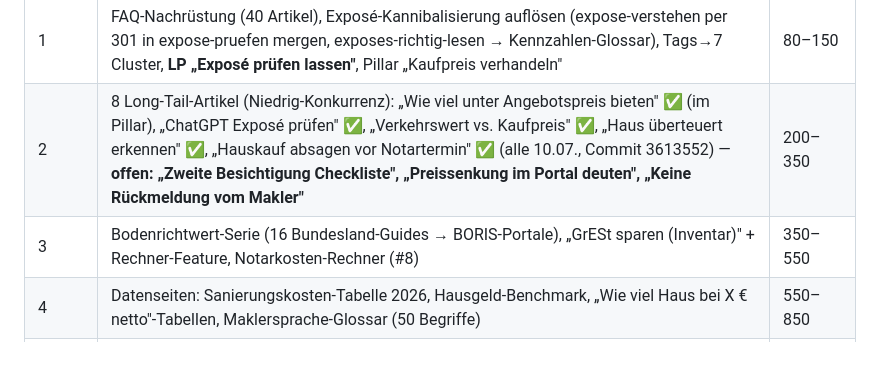
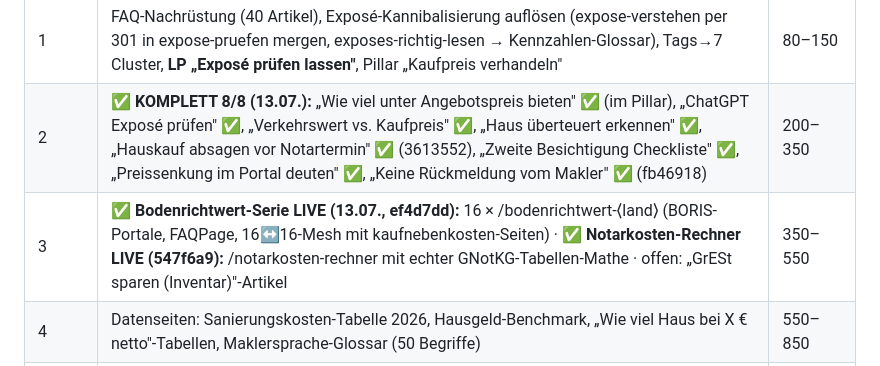
Before and after one commit to Seydhi/immopruef, a Markdown page: SEO-AEO-GEO-PLAN.md, the part around the change. GitHub-like rendering.

Commit message:
docs(plan): M2 komplett + M3 (Bodenrichtwert-Serie, Notarkosten-Rechner) als erledigt markiert

```diff
--- a/SEO-AEO-GEO-PLAN.md
+++ b/SEO-AEO-GEO-PLAN.md
@@ -282,8 +282,8 @@ PerplexityBot, OAI-SearchBot, Google-Extended), FAQPage-Schema, Kaufnebenkosten-
 | Monat | Fokus | Klicks-Ziel |
 |---|---|---|
 | 1 | FAQ-Nachrüstung (40 Artikel), Exposé-Kannibalisierung auflösen (expose-verstehen per 301 in expose-pruefen mergen, exposes-richtig-lesen → Kennzahlen-Glossar), Tags→7 Cluster, **LP „Exposé prüfen lassen"**, Pillar „Kaufpreis verhandeln" | 80–150 |
-| 2 | 8 Long-Tail-Artikel (Niedrig-Konkurrenz): „Wie viel unter Angebotspreis bieten" ✅ (im Pillar), „ChatGPT Exposé prüfen" ✅, „Verkehrswert vs. Kaufpreis" ✅, „Haus überteuert erkennen" ✅, „Hauskauf absagen vor Notartermin" ✅ (alle 10.07., Commit 3613552) — **offen: „Zweite Besichtigung Checkliste", „Preissenkung im Portal deuten", „Keine Rückmeldung vom Makler"** | 200–350 |
-| 3 | Bodenrichtwert-Serie (16 Bundesland-Guides → BORIS-Portale), „GrESt sparen (Inventar)" + Rechner-Feature, Notarkosten-Rechner (#8) | 350–550 |
+| 2 | ✅ **KOMPLETT 8/8 (13.07.):** „Wie viel unter Angebotspreis bieten" ✅ (im Pillar), „ChatGPT Exposé prüfen" ✅, „Verkehrswert vs. Kaufpreis" ✅, „Haus überteuert erkennen" ✅, „Hauskauf absagen vor Notartermin" ✅ (3613552), „Zweite Besichtigung Checkliste" ✅, „Preissenkung im Portal deuten" ✅, „Keine Rückmeldung vom Makler" ✅ (fb46918) | 200–350 |
+| 3 | ✅ **Bodenrichtwert-Serie LIVE (13.07., ef4d7dd):** 16 × /bodenrichtwert-⟨land⟩ (BORIS-Portale, FAQPage, 16↔16-Mesh mit kaufnebenkosten-Seiten) · ✅ **Notarkosten-Rechner LIVE (547f6a9):** /notarkosten-rechner mit echter GNotKG-Tabellen-Mathe · offen: „GrESt sparen (Inventar)"-Artikel | 350–550 |
 | 4 | Datenseiten: Sanierungskosten-Tabelle 2026, Hausgeld-Benchmark, „Wie viel Haus bei X € netto"-Tabellen, Maklersprache-Glossar (50 Begriffe) | 550–850 |
 | 5 | Nachlass-Kompass (übliche Preisnachlässe), „Jetzt kaufen oder warten (Q-Update)", Vergleichsseite „Gratis-Bewertung vs. Gutachter vs. KI-Analyse" | 850–1.300 |
 | 6 | **Exposé-Transparenz-Report** (eigene aggregierte Daten: „In X % der Exposés fehlt der Energieausweis" — PR-Asset!), Quartals-Refreshes, GSC-nachsteuern | 1.300–2.000 |
```
